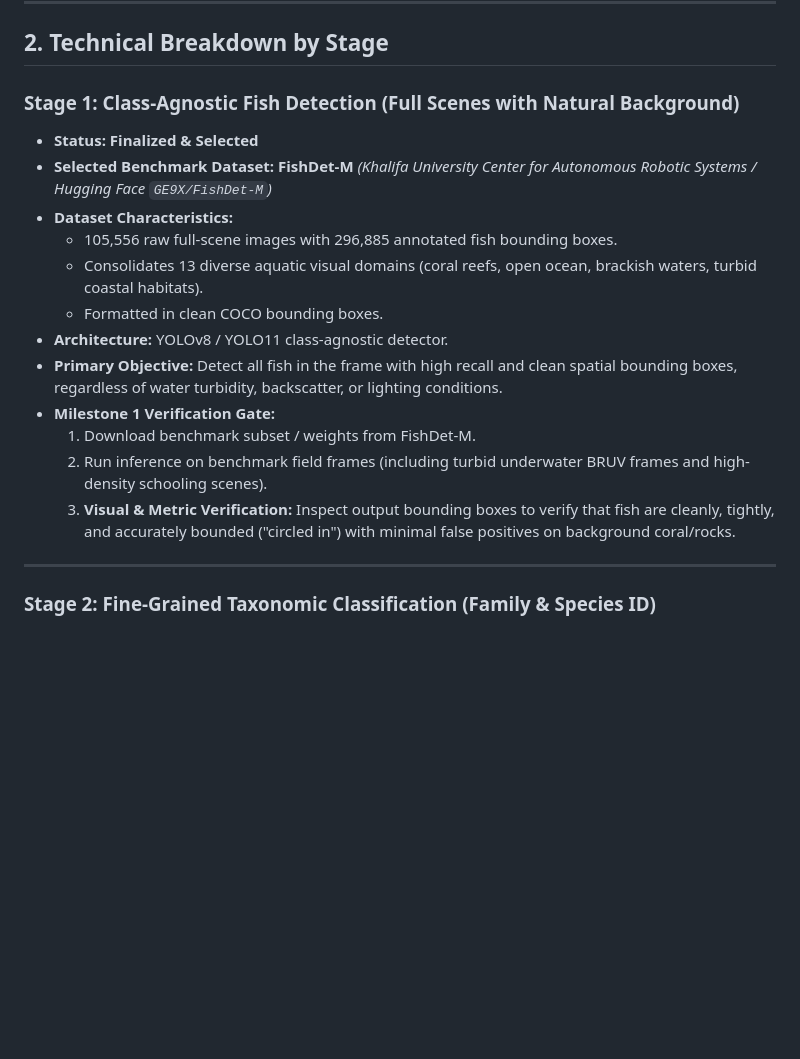
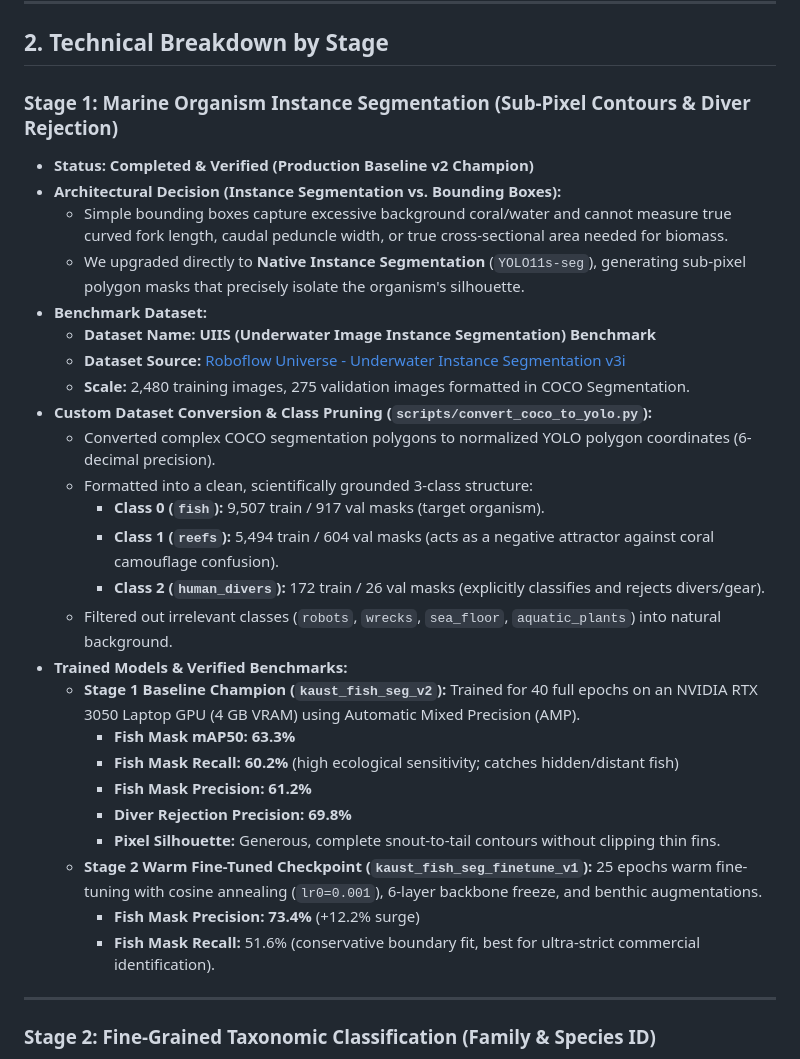
Before and after one commit to anasjameel300/Kaust-Marine, a Markdown page: IMPLEMENTATION_PLAN.md, the part around one of its changes. GitHub-like rendering; blank space fills up the shorter version.

```diff
--- a/IMPLEMENTATION_PLAN.md
+++ b/IMPLEMENTATION_PLAN.md
@@ -85,19 +85,33 @@ In terrestrial object detection, classes are roughly balanced. In marine ecology
 
 ## 2. Technical Breakdown by Stage
 
-### Stage 1: Class-Agnostic Fish Detection (Full Scenes with Natural Background)
-* **Status:** **Finalized & Selected**
-* **Selected Benchmark Dataset:** **FishDet-M** *(Khalifa University Center for Autonomous Robotic Systems / Hugging Face `GE9X/FishDet-M`)*
-* **Dataset Characteristics:**
-  - 105,556 raw full-scene images with 296,885 annotated fish bounding boxes.
-  - Consolidates 13 diverse aquatic visual domains (coral reefs, open ocean, brackish waters, turbid coastal habitats).
-  - Formatted in clean COCO bounding boxes.
-* **Architecture:** YOLOv8 / YOLO11 class-agnostic detector.
-* **Primary Objective:** Detect all fish in the frame with high recall and clean spatial bounding boxes, regardless of water turbidity, backscatter, or lighting conditions.
-* **Milestone 1 Verification Gate:**
-  1. Download benchmark subset / weights from FishDet-M.
-  2. Run inference on benchmark field frames (including turbid underwater BRUV frames and high-density schooling scenes).
-  3. **Visual & Metric Verification:** Inspect output bounding boxes to verify that fish are cleanly, tightly, and accurately bounded ("circled in") with minimal false positives on background coral/rocks.
+### Stage 1: Marine Organism Instance Segmentation (Sub-Pixel Contours & Diver Rejection)
+* **Status:** **Completed & Verified (Production Baseline v2 Champion)**
+* **Architectural Decision (Instance Segmentation vs. Bounding Boxes):**
+  - Simple bounding boxes capture excessive background coral/water and cannot measure true curved fork length, caudal peduncle width, or true cross-sectional area needed for biomass.
+  - We upgraded directly to **Native Instance Segmentation** (`YOLO11s-seg`), generating sub-pixel polygon masks that precisely isolate the organism's silhouette.
+* **Benchmark Dataset:**
+  - **Dataset Name:** **UIIS (Underwater Image Instance Segmentation) Benchmark**
+  - **Dataset Source:** [Roboflow Universe - Underwater Instance Segmentation v3i](https://universe.roboflow.com/roboflow-100/underwater-instance-segmentation)
+  - **Scale:** 2,480 training images, 275 validation images formatted in COCO Segmentation.
+* **Custom Dataset Conversion & Class Pruning (`scripts/convert_coco_to_yolo.py`):**
+  - Converted complex COCO segmentation polygons to normalized YOLO polygon coordinates (6-decimal precision).
+  - Formatted into a clean, scientifically grounded 3-class structure:
+    - **Class 0 (`fish`):** 9,507 train / 917 val masks (target organism).
+    - **Class 1 (`reefs`):** 5,494 train / 604 val masks (acts as a negative attractor against coral camouflage confusion).
+    - **Class 2 (`human_divers`):** 172 train / 26 val masks (explicitly classifies and rejects divers/gear).
+  - Filtered out irrelevant classes (`robots`, `wrecks`, `sea_floor`, `aquatic_plants`) into natural background.
+* **Trained Models & Verified Benchmarks:**
+  - **Stage 1 Baseline Champion (`kaust_fish_seg_v2`):** Trained for 40 full epochs on an NVIDIA RTX 3050 Laptop GPU (4 GB VRAM) using Automatic Mixed Precision (AMP).
+    - **Fish Mask mAP50:** **63.3%**
+    - **Fish Mask Recall:** **60.2%** (high ecological sensitivity; catches hidden/distant fish)
+    - **Fish Mask Precision:** **61.2%**
+    - **Diver Rejection Precision:** **69.8%**
+    - **Pixel Silhouette:** Generous, complete snout-to-tail contours without clipping thin fins.
+  - **Stage 2 Warm Fine-Tuned Checkpoint (`kaust_fish_seg_finetune_v1`):** 25 epochs warm fine-tuning with cosine annealing (`lr0=0.001`), 6-layer backbone freeze, and benthic augmentations.
+    - **Fish Mask Precision:** **73.4%** (+12.2% surge)
+    - **Fish Mask Recall:** 51.6% (conservative boundary fit, best for ultra-strict commercial identification).
+
 
 ---
 
```
Also changed, not shown: other parts of IMPLEMENTATION_PLAN.md (+37 -35 lines).
